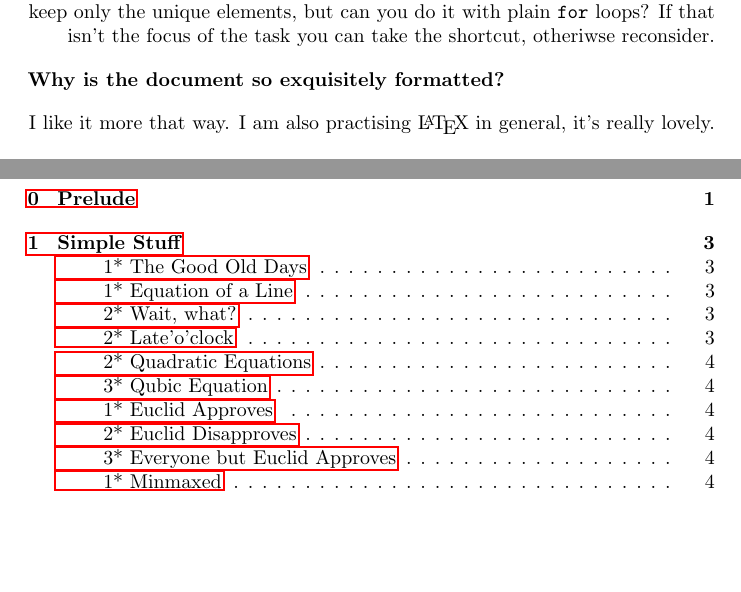
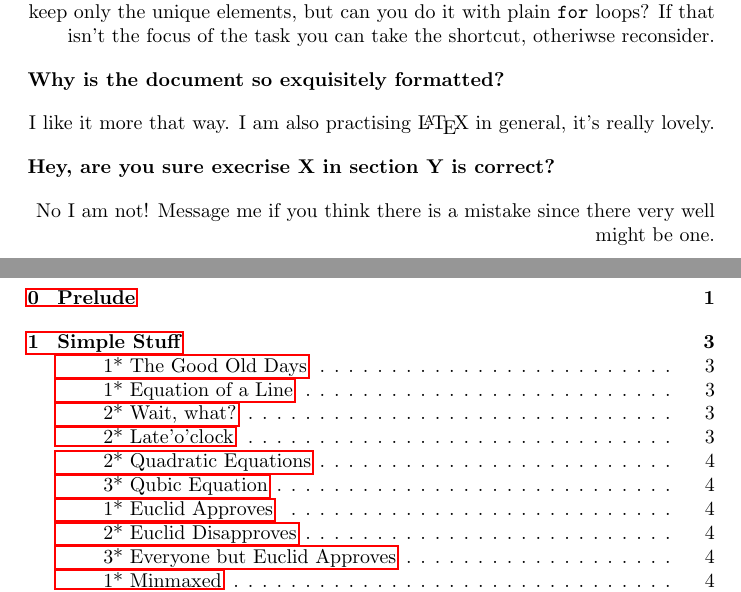
Before and after one commit to Kittenlover229/tangerine, a LaTeX problem sheet (assignments.tex): two parts of pages 1 and 2 of 9, joined at a grey line, cut so that both start at the same text, the shorter picture padded with empty space. Compiled offline with pdfLaTeX.

Commit message:
Some exercises may have mistakes, tell me about those

```diff
--- a/assignments.tex
+++ b/assignments.tex
@@ -47,6 +47,14 @@ I like it more that way. I am also practising \LaTeX\ in general,
 it's really lovely.
 \end{flushright}
 
+
+\begin{flushleft}
+\textbf{Hey, are you sure execrise X in section Y is correct?}
+\end{flushleft}
+\begin{flushright}
+No I am not! Message me if you think there is a mistake since there very well might be one.
+\end{flushright}
+
 \tableofcontents
 
 \section{Simple Stuff}
```
Also changed, not shown: assignments.pdf.
